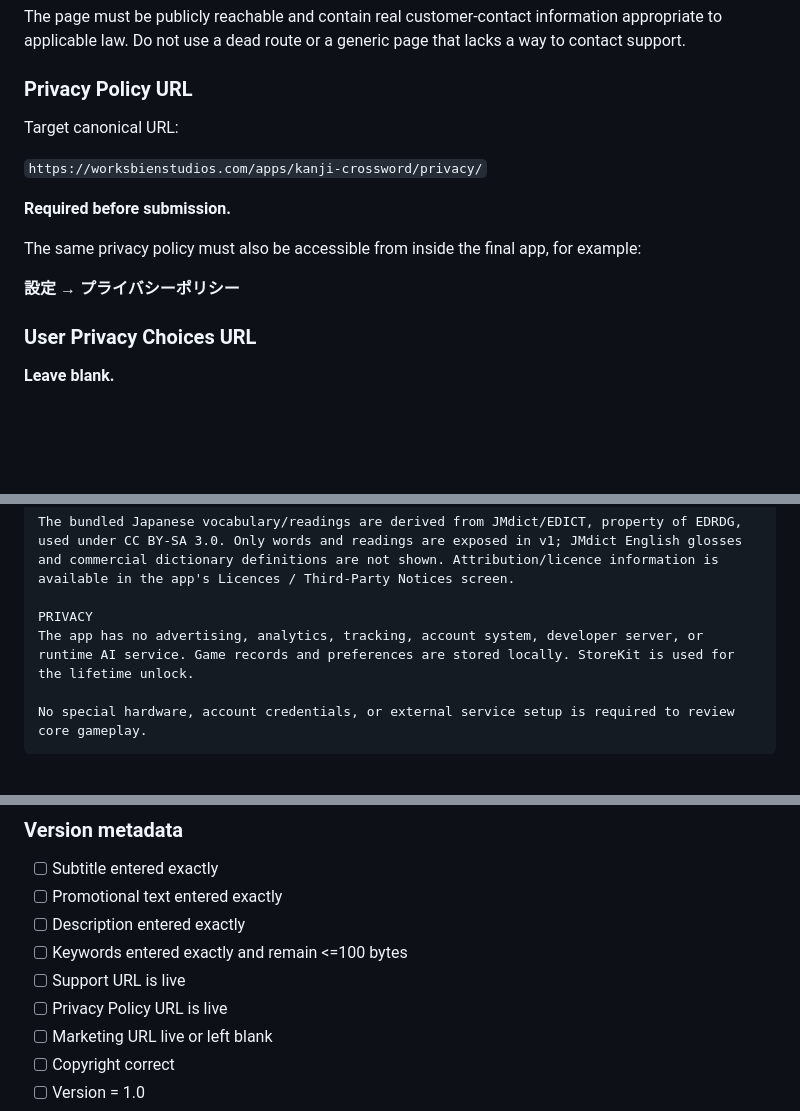
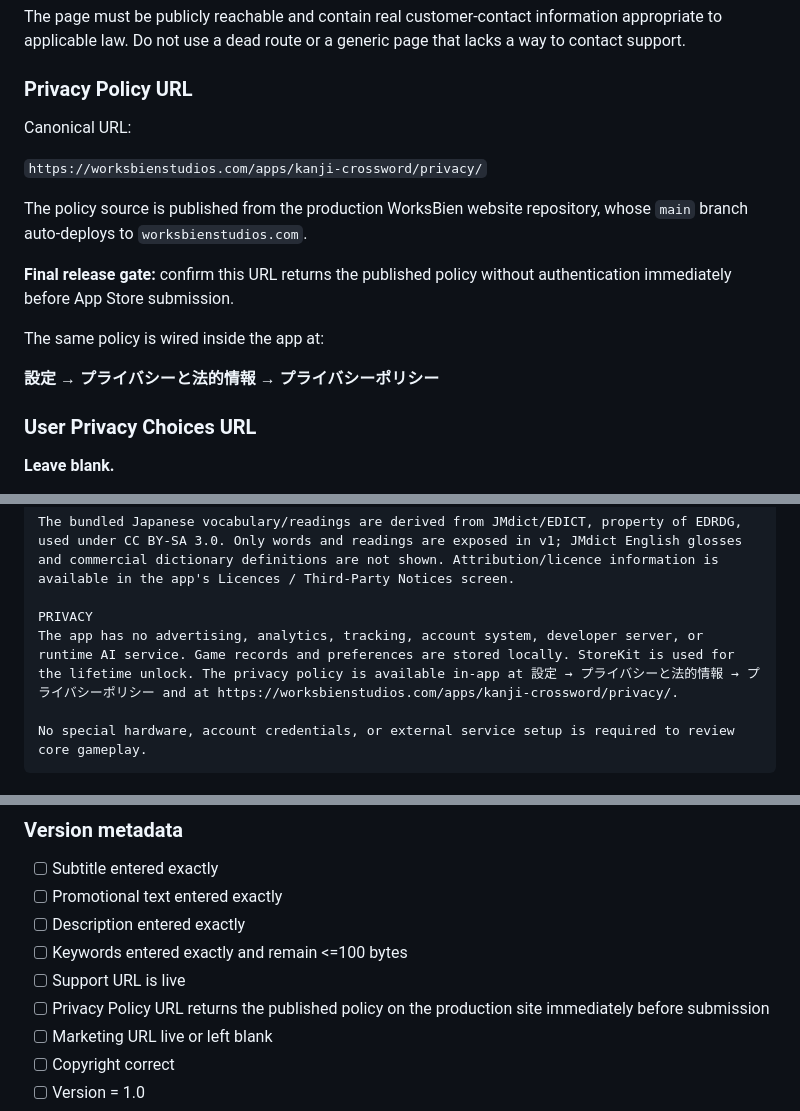
Before and after one commit to WorksBien-Studios/Kanji-crossword, a Markdown page: app-store/APP_STORE_LISTING.md, 3 parts joined by grey strips. Drawn GitHub-style; blank space fills up the shorter version.

Commit message:
Lock canonical privacy policy URL

````diff
--- a/app-store/APP_STORE_LISTING.md
+++ b/app-store/APP_STORE_LISTING.md
@@ -211,15 +211,17 @@ The page must be publicly reachable and contain real customer-contact informatio
 
 ### Privacy Policy URL
 
-Target canonical URL:
+Canonical URL:
 
 `https://worksbienstudios.com/apps/kanji-crossword/privacy/`
 
-**Required before submission.**
+The policy source is published from the production WorksBien website repository, whose `main` branch auto-deploys to `worksbienstudios.com`.
 
-The same privacy policy must also be accessible from inside the final app, for example:
+**Final release gate:** confirm this URL returns the published policy without authentication immediately before App Store submission.
 
-**設定 → プライバシーポリシー**
+The same policy is wired inside the app at:
+
+**設定 → プライバシーと法的情報 → プライバシーポリシー**
 
 ### User Privacy Choices URL
 
@@ -593,7 +595,7 @@ The app bundles 360 validated puzzles locally. Puzzle generation does not occur
 The bundled Japanese vocabulary/readings are derived from JMdict/EDICT, property of EDRDG, used under CC BY-SA 3.0. Only words and readings are exposed in v1; JMdict English glosses and commercial dictionary definitions are not shown. Attribution/licence information is available in the app's Licences / Third-Party Notices screen.
 
 PRIVACY
-The app has no advertising, analytics, tracking, account system, developer server, or runtime AI service. Game records and preferences are stored locally. StoreKit is used for the lifetime unlock.
+The app has no advertising, analytics, tracking, account system, developer server, or runtime AI service. Game records and preferences are stored locally. StoreKit is used for the lifetime unlock. The privacy policy is available in-app at 設定 → プライバシーと法的情報 → プライバシーポリシー and at https://worksbienstudios.com/apps/kanji-crossword/privacy/.
 
 No special hardware, account credentials, or external service setup is required to review core gameplay.
 ```
@@ -752,7 +754,7 @@ Do not add any of the following to the listing, keywords, review notes, or IAP m
 - [ ] Description entered exactly
 - [ ] Keywords entered exactly and remain <=100 bytes
 - [ ] Support URL is live
-- [ ] Privacy Policy URL is live
+- [ ] Privacy Policy URL returns the published policy on the production site immediately before submission
 - [ ] Marketing URL live or left blank
 - [ ] Copyright correct
 - [ ] Version = 1.0
````
Also changed, not shown: other parts of app-store/APP_STORE_LISTING.md (+2 -2 lines).
